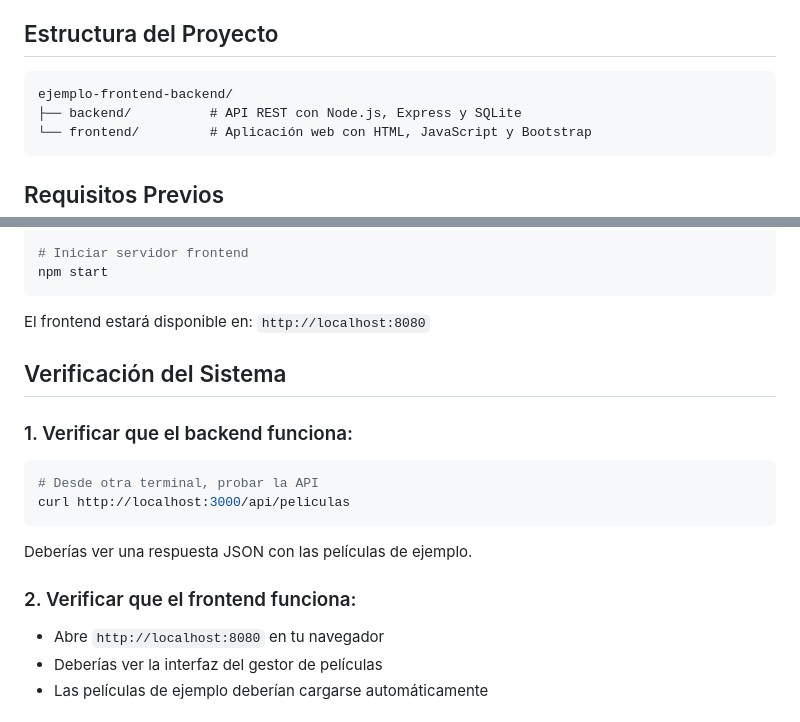
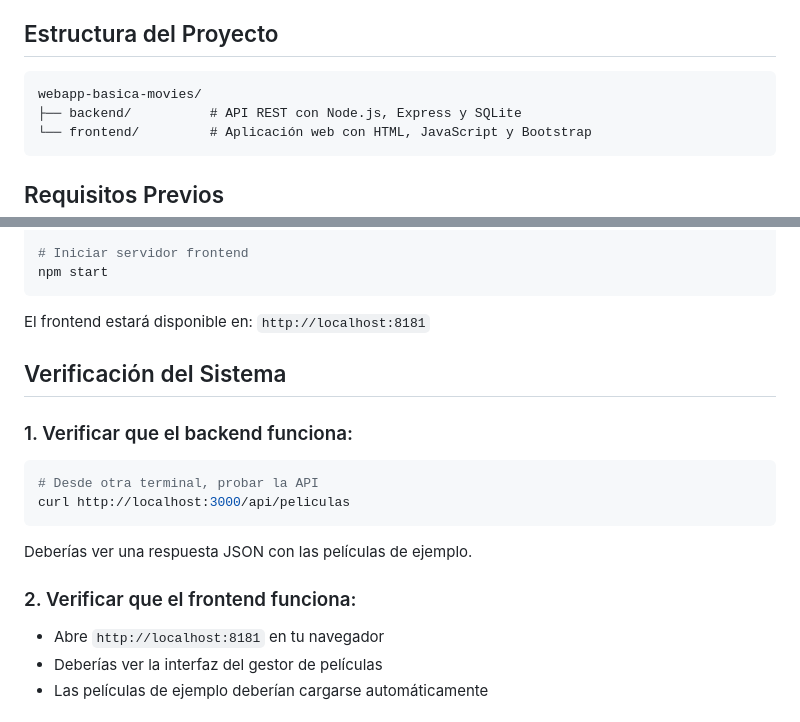
Before and after one commit to molguinuabc/webapp-basica-movies, a Markdown page: INSTRUCCIONES.md, 2 parts joined by grey strips. Drawn GitHub-style.

Commit message:
actualización de instrucciones

````diff
--- a/INSTRUCCIONES.md
+++ b/INSTRUCCIONES.md
@@ -5,7 +5,7 @@ Este proyecto consiste en una aplicación web completa para gestionar películas
 ## Estructura del Proyecto
 
 ```
-ejemplo-frontend-backend/
+webapp-basica-movies/
 ├── backend/          # API REST con Node.js, Express y SQLite
 └── frontend/         # Aplicación web con HTML, JavaScript y Bootstrap
 ```
@@ -57,7 +57,7 @@ cd frontend
 npm start
 ```
 
-El frontend estará disponible en: `http://localhost:8080`
+El frontend estará disponible en: `http://localhost:8181`
 
 ## Verificación del Sistema
 
@@ -70,7 +70,7 @@ curl http://localhost:3000/api/peliculas
 Deberías ver una respuesta JSON con las películas de ejemplo.
 
 ### 2. Verificar que el frontend funciona:
-- Abre `http://localhost:8080` en tu navegador
+- Abre `http://localhost:8181` en tu navegador
 - Deberías ver la interfaz del gestor de películas
 - Las películas de ejemplo deberían cargarse automáticamente
 
````
